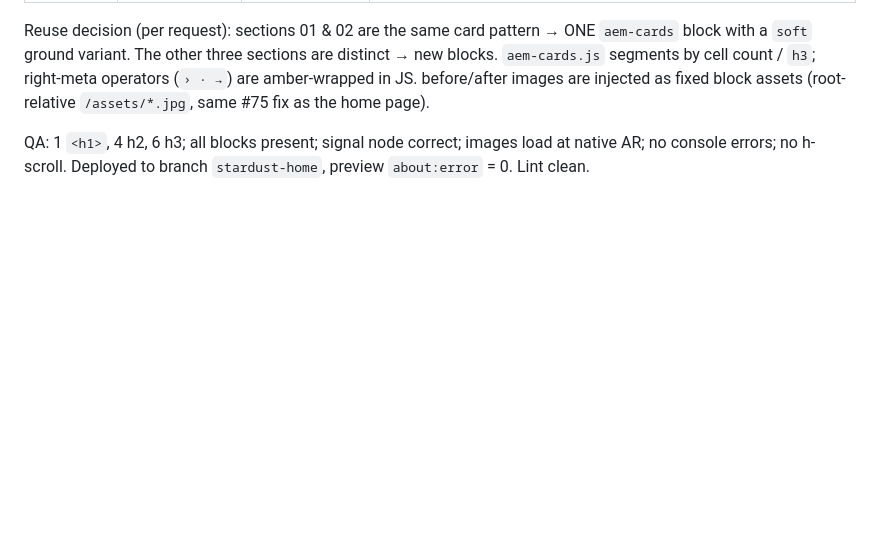
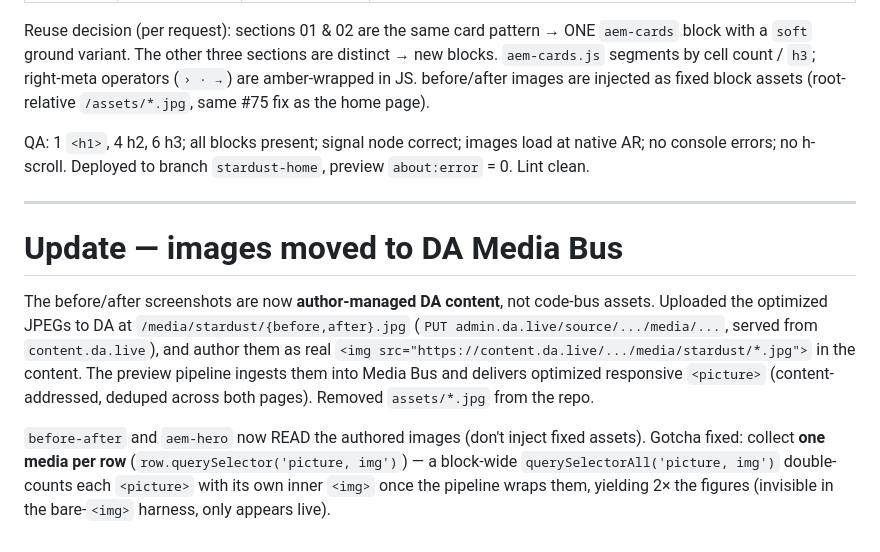
Before and after one commit to paolomoz/stardust-site-eds, a Markdown page: eds-conversion-log.md, the part around the change. Rendered like a GitHub page; blank space fills up the shorter version.

Commit message:
Log: images now in DA Media Bus
Co-Authored-By: Claude Opus 4.8 <noreply@anthropic.com>

```diff
--- a/eds-conversion-log.md
+++ b/eds-conversion-log.md
@@ -90,3 +90,21 @@ fixed block assets (root-relative `/assets/*.jpg`, same #75 fix as the home page
 QA: 1 `<h1>`, 4 h2, 6 h3; all blocks present; signal node correct; images load at
 native AR; no console errors; no h-scroll. Deployed to branch `stardust-home`,
 preview `about:error` = 0. Lint clean.
+
+---
+
+# Update — images moved to DA Media Bus
+
+The before/after screenshots are now **author-managed DA content**, not code-bus
+assets. Uploaded the optimized JPEGs to DA at `/media/stardust/{before,after}.jpg`
+(`PUT admin.da.live/source/.../media/...`, served from `content.da.live`), and
+author them as real `<img src="https://content.da.live/.../media/stardust/*.jpg">`
+in the content. The preview pipeline ingests them into Media Bus and delivers
+optimized responsive `<picture>` (content-addressed, deduped across both pages).
+Removed `assets/*.jpg` from the repo.
+
+`before-after` and `aem-hero` now READ the authored images (don't inject fixed
+assets). Gotcha fixed: collect **one media per row** (`row.querySelector('picture,
+img')`) — a block-wide `querySelectorAll('picture, img')` double-counts each
+`<picture>` with its own inner `<img>` once the pipeline wraps them, yielding 2×
+the figures (invisible in the bare-`<img>` harness, only appears live).
```
